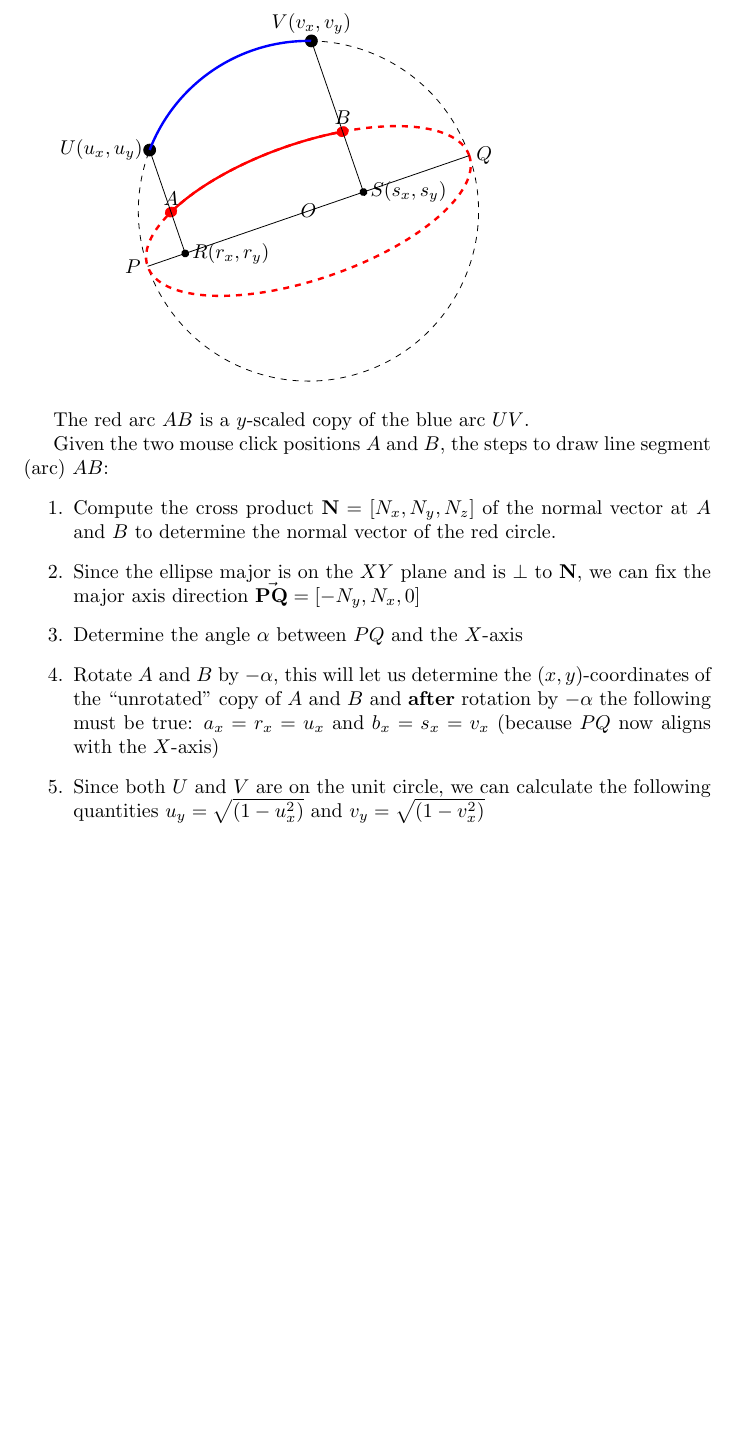
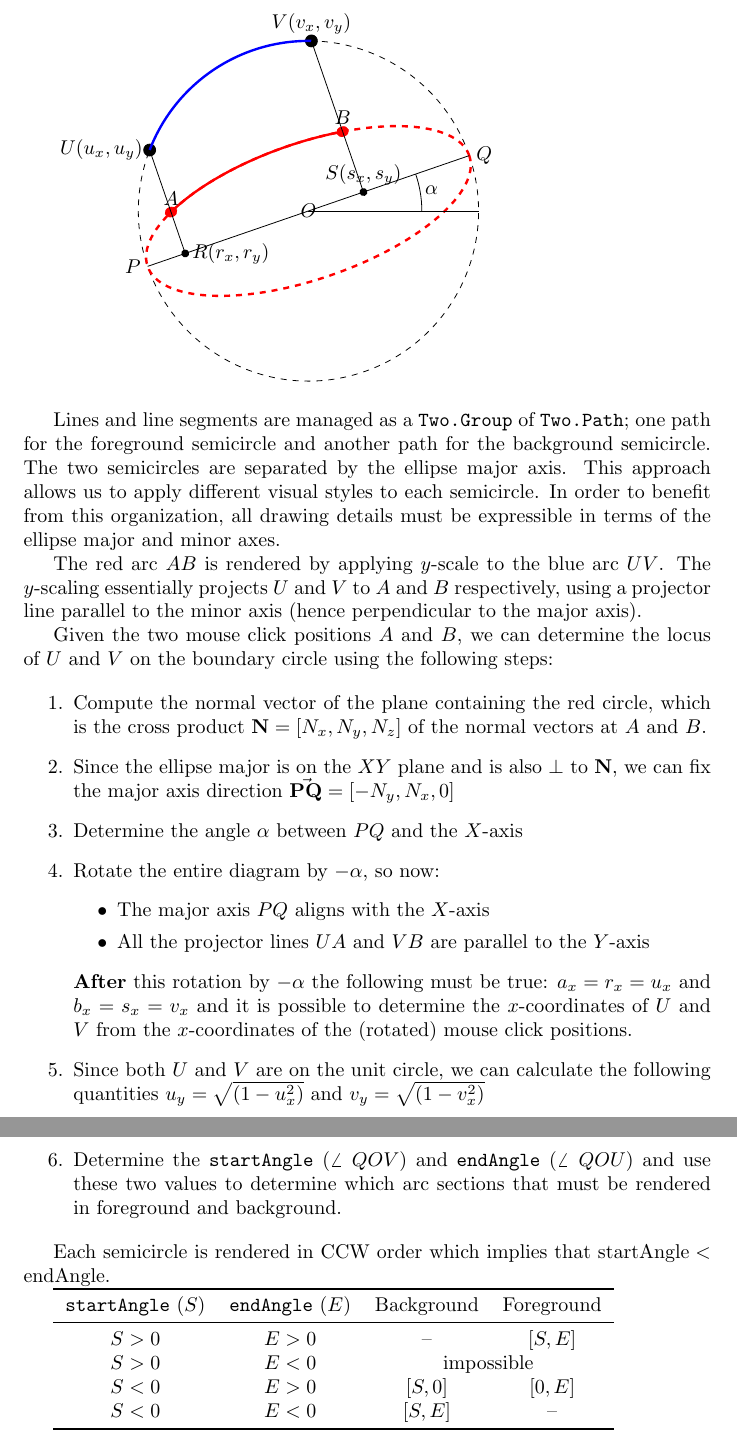
Before and after one commit to dulimarta/spherical-easel, a LaTeX document (src/plottables/segment-scaling.tex): part of the page before the commit and two parts of pages 1 and 2 of 2 after it, the two joined at a grey line, cut so that both start at the same text, the shorter picture padded with empty space. Compiled offline with pdfLaTeX.

```diff
--- a/src/plottables/segment-scaling.tex
+++ b/src/plottables/segment-scaling.tex
@@ -1,5 +1,7 @@
-\documentclass[crop,tikz]{article}
+\documentclass{article}
 \usepackage{tikz}
 \usetikzlibrary{calc,intersections}
+\usepackage{booktabs}
+\usepackage{amsmath}
 \begin{document}
 
@@ -37,22 +40,57 @@
         % \fill [blue, name ] circle (2pt);
         \draw (Am) -- (Ax);
         \draw (Bm) -- (Bx);
-
         \node at (Ax) [below,right] {$R (r_x,r_y)$};
-    \node at (Bx) [below,right] {$S (s_x,s_y)$};
+        \node at (Bx) [above] {$S (s_x,s_y)$};
+    \end{scope}
+    \draw (0,0) -- (3,0);
+    \draw (2,0) arc (0:19:2cm);
+    \node at (9.5:2.2) {$\alpha$};
 \end{tikzpicture}
 
-The red arc $AB$ is a $y$-scaled copy of the blue arc $UV$.
+Lines and line segments are managed as a \verb|Two.Group| of \verb|Two.Path|;
+one path for the foreground semicircle and another path for the background
+semicircle. The two semicircles are separated by the ellipse major axis.
+This approach allows us to apply different visual styles to each semicircle.
+In order to benefit from this organization, all drawing details must be
+expressible in terms of the ellipse major and minor axes.
 
-Given the two mouse click positions $A$ and $B$,
-the steps to draw line segment (arc) $AB$:
+The red arc $AB$ is rendered by applying $y$-scale to the blue arc $UV$.
+The $y$-scaling essentially projects $U$ and $V$ to $A$ and $B$ respectively,
+using a projector line parallel to the minor axis
+(hence perpendicular to the major axis).
+
+Given the two mouse click positions $A$ and $B$, we can determine the locus
+of $U$ and $V$ on the boundary circle using the following steps:
+
 \begin{enumerate}
-    \item Compute the cross product $\mathbf N = [N_x, N_y, N_z]$ of the normal vector at $A$ and $B$ to determine the normal vector of the red circle.
-    \item Since the ellipse major is on the $XY$ plane and is $\perp$ to $\mathbf N$, we can fix the major axis direction $\vec \mathbf {PQ} = [-N_y, N_x, 0]$
+    \item Compute the normal vector of the plane containing the red circle,
+          which is the cross product $\mathbf N = [N_x, N_y, N_z]$ of the normal vectors at $A$ and $B$.
+    \item Since the ellipse major is on the $XY$ plane and is also $\perp$ to $\mathbf N$, we can fix the major axis direction $\vec{\mathbf {PQ}} = [-N_y, N_x, 0]$
     \item Determine the angle $\alpha$ between $PQ$ and the $X$-axis
-    \item Rotate $A$ and $B$ by $-\alpha$, this will let us determine the $(x,y)$-coordinates of the ``unrotated'' copy of $A$ and $B$ and \textbf{after} rotation by $-\alpha$ the following must be true: $a_x = r_x = u_x$  and $b_x = s_x = v_x$ (because $PQ$ now aligns with the $X$-axis)
+    \item Rotate the entire diagram by $-\alpha$, so now:
+          \begin{itemize}
+              \item The major axis $PQ$ aligns with the $X$-axis
+              \item All the projector lines $UA$ and $VB$ are parallel to the $Y$-axis
+          \end{itemize}
+          \textbf{After} this rotation by $-\alpha$ the following must be true: $a_x = r_x = u_x$  and $b_x = s_x = v_x$ and it is possible to determine the $x$-coordinates of $U$ and $V$ from the $x$-coordinates of the (rotated) mouse click positions.
+
 
     \item Since both $U$ and $V$ are on the unit circle, we can calculate the following quantities $u_y = \sqrt{(1 - u_x^2)}$ and $v_y = \sqrt{(1 - v_x^2)}$
+    \item Determine the \verb|startAngle| ($\angle\; QOV$) and \verb|endAngle| ($\angle\; QOU$) and use these two values to determine which arc sections that must be rendered in foreground and background.
 
 \end{enumerate}
+
+Each semicircle is rendered in CCW order which implies that $\text{startAngle} < \text{endAngle}$.
+
+\begin{tabular}{cccc}
+    \toprule
+    \verb|startAngle| ($S$) & \verb|endAngle| ($E$) & Background                     & Foreground \\
+    \midrule
+    $S> 0$                       & $E> 0$                       & --                             & $[S,E]$    \\
+    $S>0$                        & $E<0$                        & \multicolumn{2}{c}{impossible}              \\
+    $S< 0$                       & $E> 0$                       & $[S,0]$                        & $[0,E]$    \\
+    $S< 0$                       & $E< 0$                       & $[S,E]$                        & --         \\
+    \bottomrule
+\end{tabular}
 \end{document}
```
Also changed, not shown: src/plottables/segment-scaling.tex (3 more changed lines), 2 other files. Lines whose indentation alone changed are shown as unchanged.
